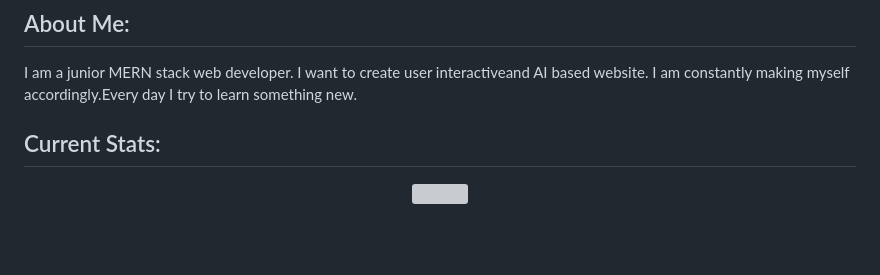
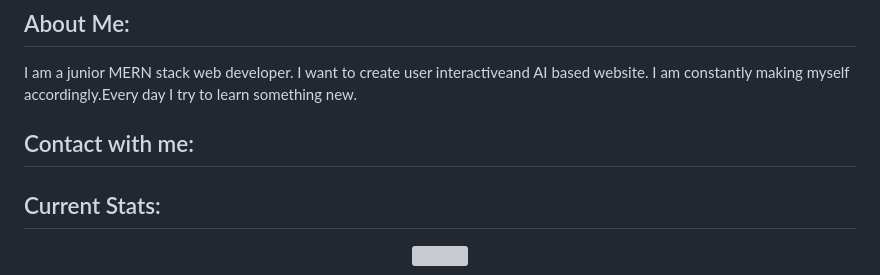
Before and after one commit to Shahidul-Islam-Jony/Shahidul-Islam-Jony, a Markdown page: README.md, the part around the change. GitHub-like rendering; blank space fills up the shorter version; grey boxes are pictures that could not be loaded.

Commit message:
Facebook twitter and linkedin icon uploaded

```diff
--- a/README.md
+++ b/README.md
@@ -10,6 +10,11 @@
 ## About Me:
 <p>
     I am a junior MERN stack web developer. I want to create user interactiveand AI based website. I am constantly making myself accordingly.Every day I try to learn something new.
+</p>
+
+## Contact with me:
+<p>
+
 </p>
 
 ## Current Stats:
```
Also changed, not shown: images/icons/facebook.png (added), images/icons/linkedin.png (added), images/icons/twitter.png (added).
